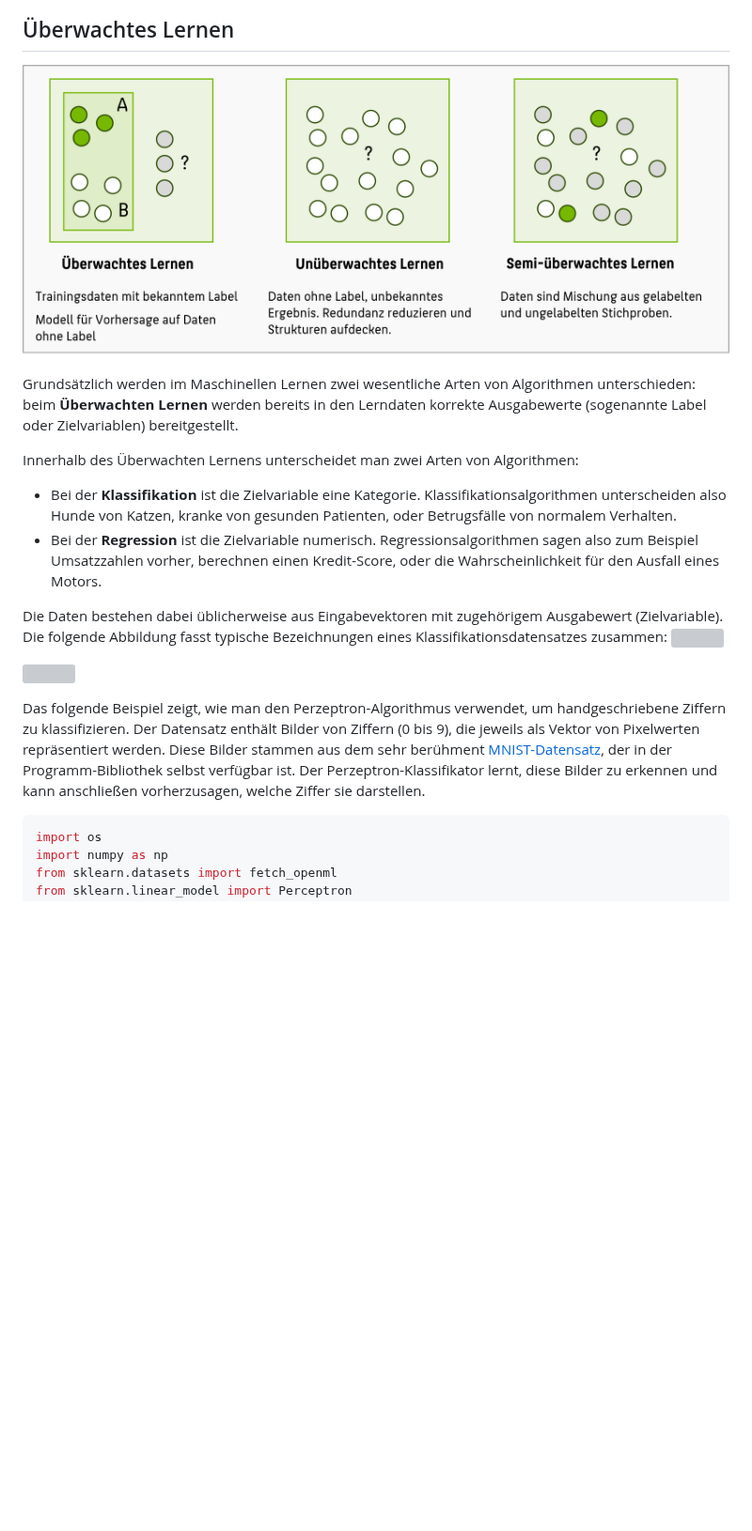
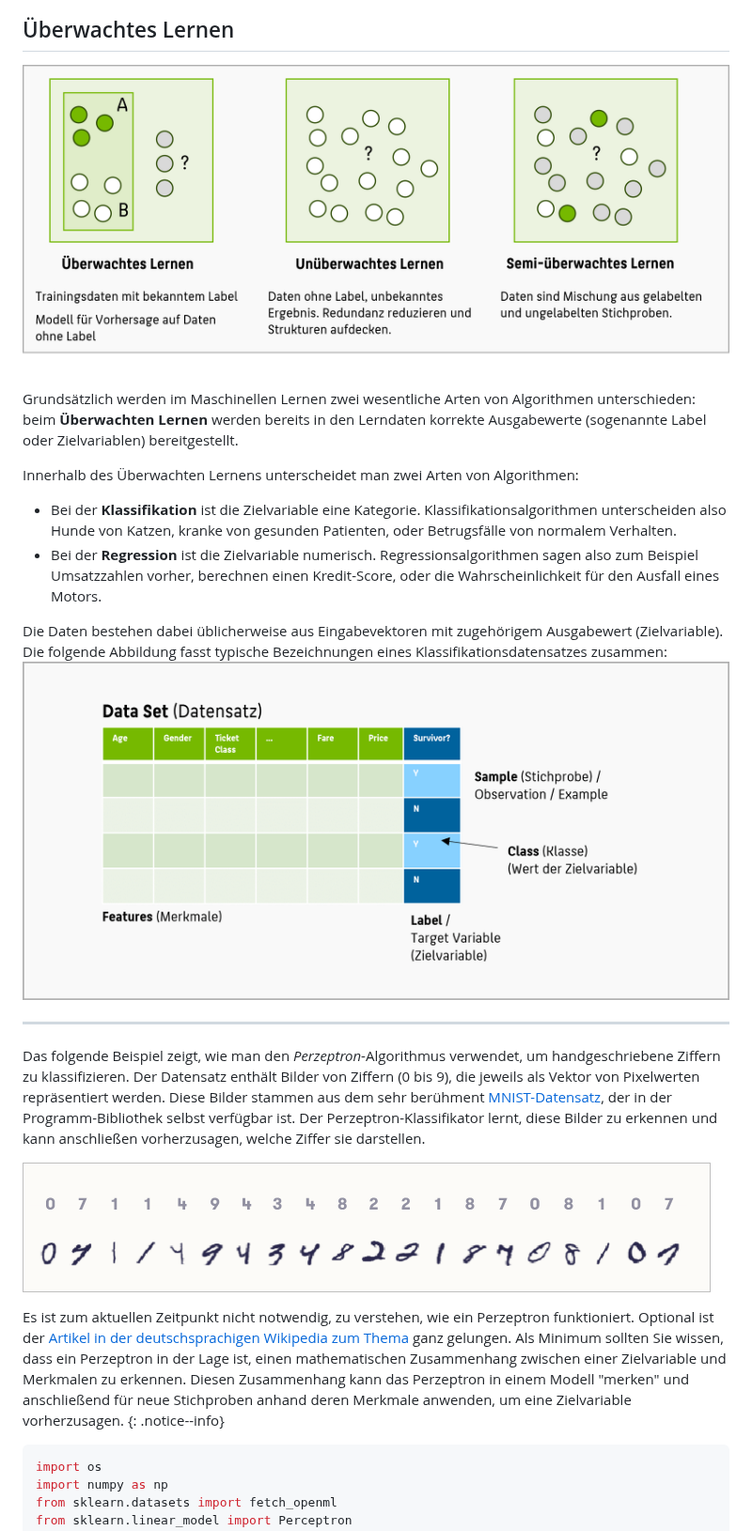
Before and after one commit to HTW-Berlin-KI-Werkstatt/modules, a Markdown page: ml-basics/ml-basics.md, the part around one of its changes. Shown at 94% size. Rendered like a GitHub page; pictures changed too: ml-basics/img/MNIST.png (added), ml-basics/img/vocabulary-classification.png (added); blank space fills up the shorter version; grey boxes are pictures that could not be loaded.

````diff
--- a/ml-basics/ml-basics.md
+++ b/ml-basics/ml-basics.md
@@ -16,7 +16,7 @@ Maschinelles Lernen (ML) ist ein Teilgebiet der Künstlichen Intelligenz, welche
 
 ## Überwachtes Lernen
 
-<img src="img/sup-vs-unsup.png">
+![](./img/sup-vs-unsup.png)
 
 Grundsätzlich werden im Maschinellen Lernen zwei wesentliche Arten von Algorithmen unterschieden: beim **Überwachten Lernen** werden bereits in den Lerndaten korrekte Ausgabewerte (sogenannte Label oder Zielvariablen) bereitgestellt.
 
@@ -25,5 +25,5 @@ Innerhalb des Überwachten Lernens unterscheidet man zwei Arten von Algorithmen:
 * Bei der **Regression** ist die Zielvariable numerisch. Regressionsalgorithmen sagen also zum Beispiel Umsatzzahlen vorher, berechnen einen Kredit-Score, oder die Wahrscheinlichkeit für den Ausfall eines Motors.
 
 Die Daten bestehen dabei üblicherweise aus Eingabevektoren mit zugehörigem Ausgabewert (Zielvariable). Die folgende Abbildung fasst typische Bezeichnungen eines Klassifikationsdatensatzes zusammen:
-![](/assets/images/ds-lecture/vocabulary-classification.png)
+![](./img/vocabulary-classification.png)
 
@@ -31,5 +30,15 @@ Die Daten bestehen dabei üblicherweise aus Eingabevektoren mit zugehörigem Aus
 
-Das folgende Beispiel zeigt, wie man den Perzeptron-Algorithmus verwendet, um handgeschriebene Ziffern zu klassifizieren. Der Datensatz enthält Bilder von Ziffern (0 bis 9), die jeweils als Vektor von Pixelwerten repräsentiert werden. Diese Bilder stammen aus dem sehr berühment [MNIST-Datensatz](https://en.wikipedia.org/wiki/MNIST_database), der in der Programm-Bibliothek selbst verfügbar ist. Der Perzeptron-Klassifikator lernt, diese Bilder zu erkennen und kann anschließen vorherzusagen, welche Ziffer sie darstellen.
+---
+
+
+
+
+Das folgende Beispiel zeigt, wie man den *Perzeptron*-Algorithmus verwendet, um handgeschriebene Ziffern zu klassifizieren. Der Datensatz enthält Bilder von Ziffern (0 bis 9), die jeweils als Vektor von Pixelwerten repräsentiert werden. Diese Bilder stammen aus dem sehr berühment [MNIST-Datensatz](https://en.wikipedia.org/wiki/MNIST_database), der in der Programm-Bibliothek selbst verfügbar ist. Der Perzeptron-Klassifikator lernt, diese Bilder zu erkennen und kann anschließen vorherzusagen, welche Ziffer sie darstellen.
+
+![](./img/MNIST.png)
+
+Es ist zum aktuellen Zeitpunkt nicht notwendig, zu verstehen, wie ein Perzeptron funktioniert. Optional ist der [Artikel in der deutschsprachigen Wikipedia zum Thema](https://de.wikipedia.org/wiki/Perzeptron) ganz gelungen. Als Minimum sollten Sie wissen, dass ein Perzeptron in der Lage ist, einen mathematischen Zusammenhang zwischen einer Zielvariable und Merkmalen zu erkennen. Diesen Zusammenhang kann das Perzeptron in einem Modell "merken" und anschließend für neue Stichproben anhand deren Merkmale anwenden, um eine Zielvariable vorherzusagen.
+{: .notice--info}
 
 ```python
 import os
````
Also changed, not shown: other parts of ml-basics/ml-basics.md (+9 -5 lines), clustering/clust.md (+3 -3 lines), noSQL/noSQL.md (+37 -1 lines), ml-basics/img/ml-tree.png (added).
